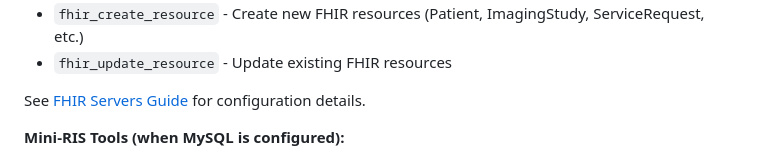
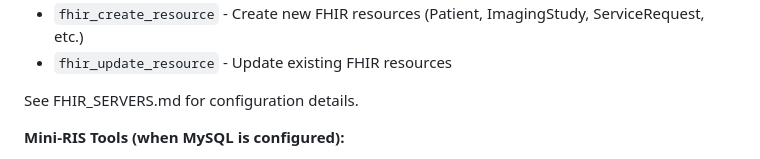
Before and after one commit to sscotti/dicom-mcp, a Markdown page: README.md, the part around the change. Rendered like a GitHub page.

```diff
--- a/README.md
+++ b/README.md
@@ -210,7 +210,7 @@ For better LLM interactions, you can configure a system prompt in MCP Jam's Play
 * `fhir_create_resource` - Create new FHIR resources (Patient, ImagingStudy, ServiceRequest, etc.)
 * `fhir_update_resource` - Update existing FHIR resources
 
-See [FHIR Servers Guide](tests/FHIR_SERVERS.md) for configuration details.
+See FHIR_SERVERS.md for configuration details.
 
 **Mini-RIS Tools (when MySQL is configured):**
 
```
